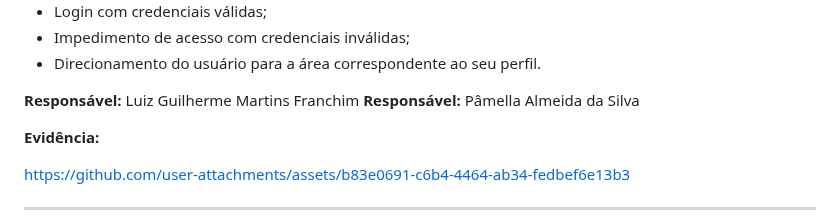
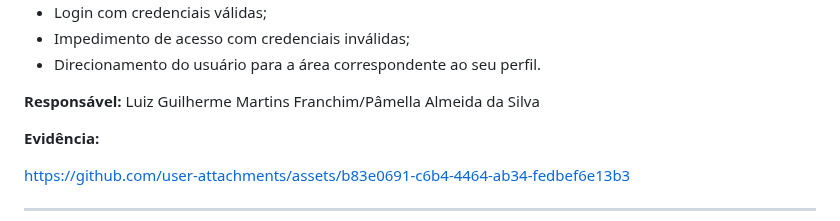
Before and after one commit to ICEI-PUC-Minas-PMV-ADS/pmv-ads-2026-2-e5-proj-empext-t6-SRBeauty, a Markdown page: documentos/08-Registro de Testes de Software.md, the part around the change. Rendered like a GitHub page.

Commit message:
Merge test registration responsibilities into one line

```diff
--- a/documentos/08-Registro de Testes de Software.md
+++ b/documentos/08-Registro de Testes de Software.md
@@ -18,8 +18,7 @@ Os testes funcionais realizados na aplicação web **SR Beauty** são descritos
 - Impedimento de acesso com credenciais inválidas;
 - Direcionamento do usuário para a área correspondente ao seu perfil.
 
-**Responsável:** Luiz Guilherme Martins Franchim
-**Responsável:** Pâmella Almeida da Silva
+**Responsável:** Luiz Guilherme Martins Franchim/Pâmella Almeida da Silva
 
 **Evidência:**
 
```
